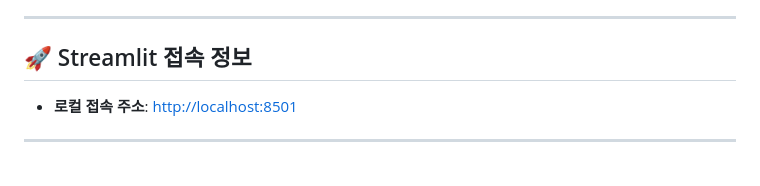
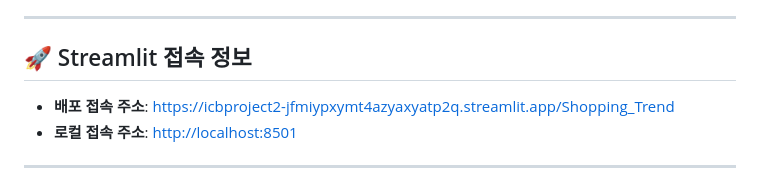
Before and after one commit to ReiEAJo/ICBproject2, a Markdown page: README.md, the part around the change. Rendered like a GitHub page.

Commit message:
docs: Update README.md with production Streamlit URL

```diff
--- a/README.md
+++ b/README.md
@@ -6,6 +6,7 @@
 
 ## 🚀 Streamlit 접속 정보
 
+- **배포 접속 주소**: [https://icbproject2-jfmiypxymt4azyaxyatp2q.streamlit.app/Shopping_Trend](https://icbproject2-jfmiypxymt4azyaxyatp2q.streamlit.app/Shopping_Trend)
 - **로컬 접속 주소**: [http://localhost:8501](http://localhost:8501)
 
 ---
```
